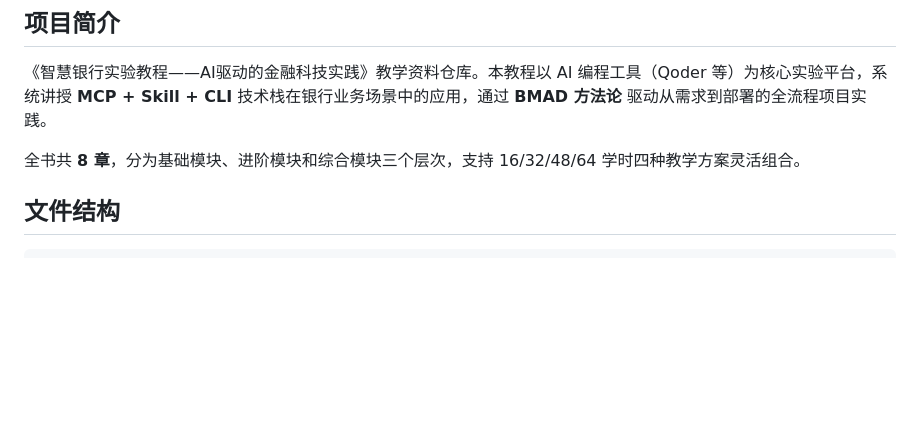
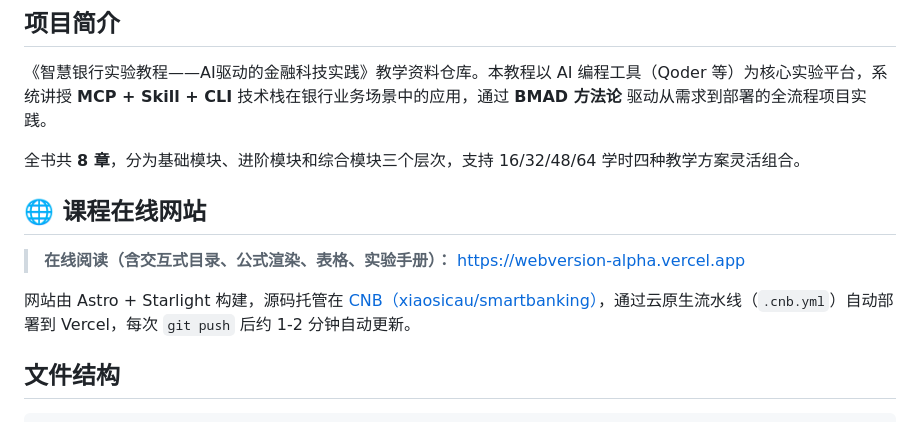
Before and after one commit to shawsicau-create/smartbanking, a Markdown page: README.md, the part around the change. Rendered like a GitHub page; blank space fills up the shorter version.

Commit message:
docs: README新增课程在线网站链接

```diff
--- a/README.md
+++ b/README.md
@@ -7,6 +7,12 @@
 《智慧银行实验教程——AI驱动的金融科技实践》教学资料仓库。本教程以 AI 编程工具（Qoder 等）为核心实验平台，系统讲授 **MCP + Skill + CLI** 技术栈在银行业务场景中的应用，通过 **BMAD 方法论** 驱动从需求到部署的全流程项目实践。
 
 全书共 **8 章**，分为基础模块、进阶模块和综合模块三个层次，支持 16/32/48/64 学时四种教学方案灵活组合。
+
+## 🌐 课程在线网站
+
+> **在线阅读（含交互式目录、公式渲染、表格、实验手册）：** [https://webversion-alpha.vercel.app](https://webversion-alpha.vercel.app)
+
+网站由 Astro + Starlight 构建，源码托管在 [CNB（xiaosicau/smartbanking）](https://cnb.cool/xiaosicau/smartbanking)，通过云原生流水线（`.cnb.yml`）自动部署到 Vercel，每次 `git push` 后约 1-2 分钟自动更新。
 
 ## 文件结构
 
```
